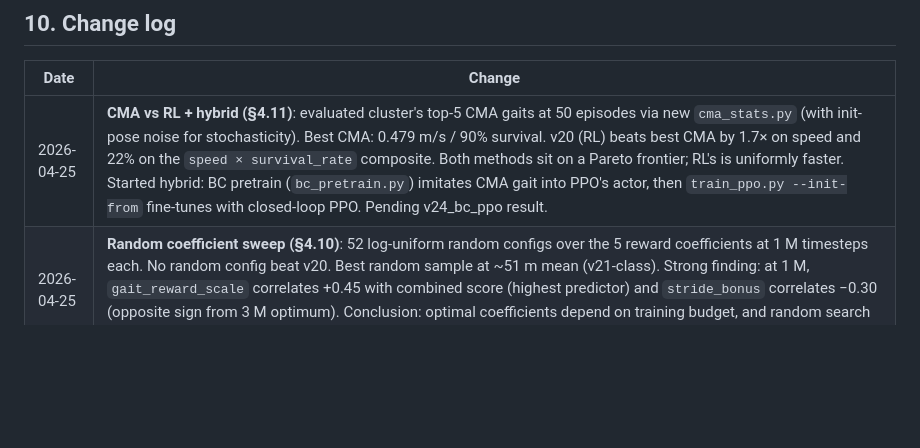
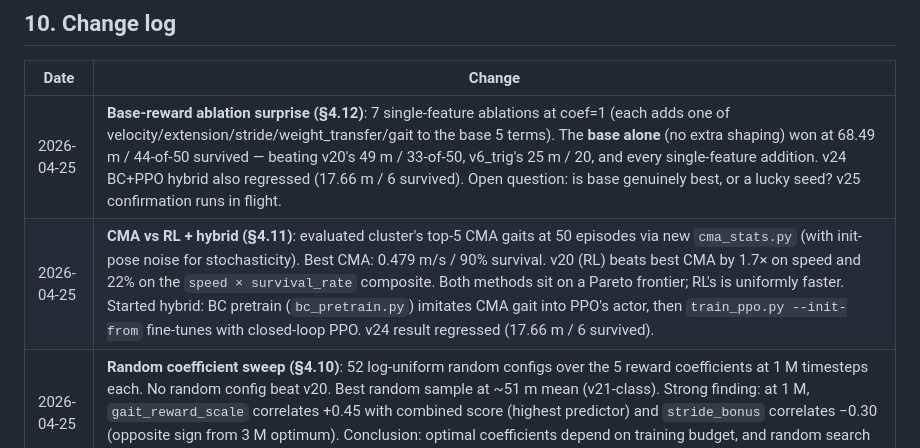
Before and after one commit to dp0920/LBS-1a, a Markdown page: sim/METHODS.md, the part around one of its changes. GitHub-like rendering; blank space fills up the shorter version.

```diff
--- a/sim/METHODS.md
+++ b/sim/METHODS.md
@@ -563,7 +603,8 @@ cd LBS-1a/robot && python gait_controller.py --gait best_gait.json --n=3 --slow
 
 | Date | Change |
 |---|---|
-| 2026-04-25 | **CMA vs RL + hybrid (§4.11)**: evaluated cluster's top-5 CMA gaits at 50 episodes via new `cma_stats.py` (with init-pose noise for stochasticity). Best CMA: 0.479 m/s / 90% survival. v20 (RL) beats best CMA by 1.7× on speed and 22% on the `speed × survival_rate` composite. Both methods sit on a Pareto frontier; RL's is uniformly faster. Started hybrid: BC pretrain (`bc_pretrain.py`) imitates CMA gait into PPO's actor, then `train_ppo.py --init-from` fine-tunes with closed-loop PPO. Pending v24_bc_ppo result. |
+| 2026-04-25 | **Base-reward ablation surprise (§4.12)**: 7 single-feature ablations at coef=1 (each adds one of velocity/extension/stride/weight_transfer/gait to the base 5 terms). The **base alone** (no extra shaping) won at 68.49 m / 44-of-50 survived — beating v20's 49 m / 33-of-50, v6_trig's 25 m / 20, and every single-feature addition. v24 BC+PPO hybrid also regressed (17.66 m / 6 survived). Open question: is base genuinely best, or a lucky seed? v25 confirmation runs in flight. |
+| 2026-04-25 | **CMA vs RL + hybrid (§4.11)**: evaluated cluster's top-5 CMA gaits at 50 episodes via new `cma_stats.py` (with init-pose noise for stochasticity). Best CMA: 0.479 m/s / 90% survival. v20 (RL) beats best CMA by 1.7× on speed and 22% on the `speed × survival_rate` composite. Both methods sit on a Pareto frontier; RL's is uniformly faster. Started hybrid: BC pretrain (`bc_pretrain.py`) imitates CMA gait into PPO's actor, then `train_ppo.py --init-from` fine-tunes with closed-loop PPO. v24 result regressed (17.66 m / 6 survived). |
 | 2026-04-25 | **Random coefficient sweep (§4.10)**: 52 log-uniform random configs over the 5 reward coefficients at 1 M timesteps each. No random config beat v20. Best random sample at ~51 m mean (v21-class). Strong finding: at 1 M, `gait_reward_scale` correlates +0.45 with combined score (highest predictor) and `stride_bonus` correlates −0.30 (opposite sign from 3 M optimum). Conclusion: optimal coefficients depend on training budget, and random search at 1 M answers a different question than 3 M iteration. `random_sweep.py` + `analyze_sweep.py` added for repro. |
 | 2026-04-24 | **Post-fix re-sweep (§4.9)**: trained v12/v16/v6_trig at 3M timesteps + v19 (drop gait) + v20 (stride=5) + v21 (drop gait & stride=5). New distance champion **v20** at 63.92 m mean / 33-of-50 survived. New survival champion **v21** at 50.39 m / 36-of-50 (72% full-episode). With working signals, `stride_bonus=5` ≫ `1.5`, and `gait_reward` acts as an aggression switch (on = bigger strides + more falls, off = conservative gait + better survival). PCA on fixed v12 confirms 6 meaningful base axes including a coupled gait+WT contact-pattern axis (PC3, r=0.64). |
 | 2026-04-24 | **Silent-signal bug discovered and fixed (§4.8)**: `FOOT_BODY_NAMES` referenced URDF link names that MuJoCo had merged away (mj_name2id → −1), and `cfrc_ext` is for user-applied forces, not ground contacts. Result: gait_reward was constant −0.5, stride_bonus and weight_transfer_bonus were effectively 0 for every v3–v18 training run. Fix: look up `lower_link_*` bodies (the merged parents), iterate MuJoCo contacts via `mj_contactForce`, use `FOOT_CONTACT_THRESHOLD=0.5 N` for lifted/planted distinction. All v8–v18 experiments that nominally tested stride/WT are now re-attributed to random-seed variance. v3–v7 results stand (didn't use the broken signals). |
```
Also changed, not shown: other parts of sim/METHODS.md (+41 -1 lines).
